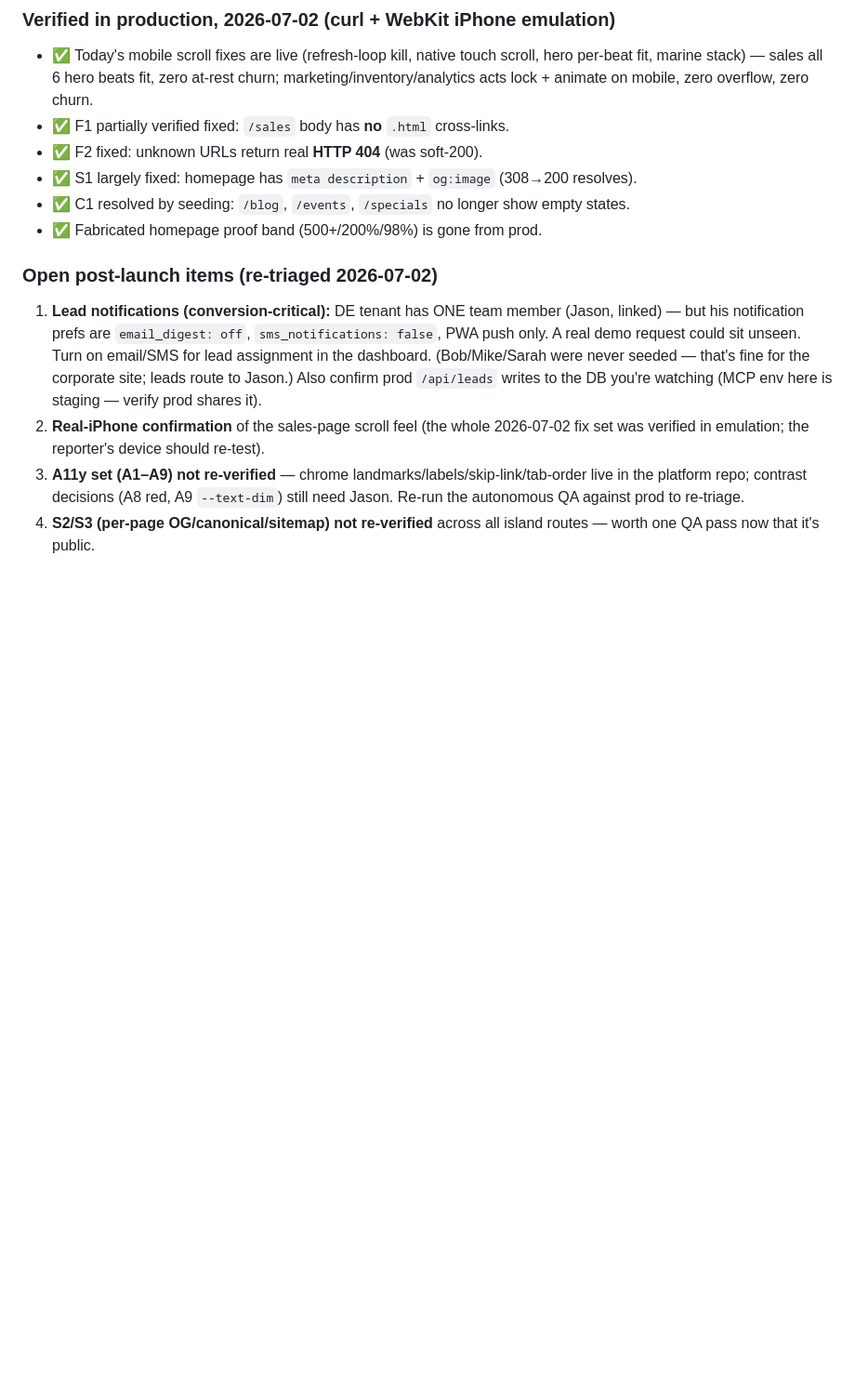
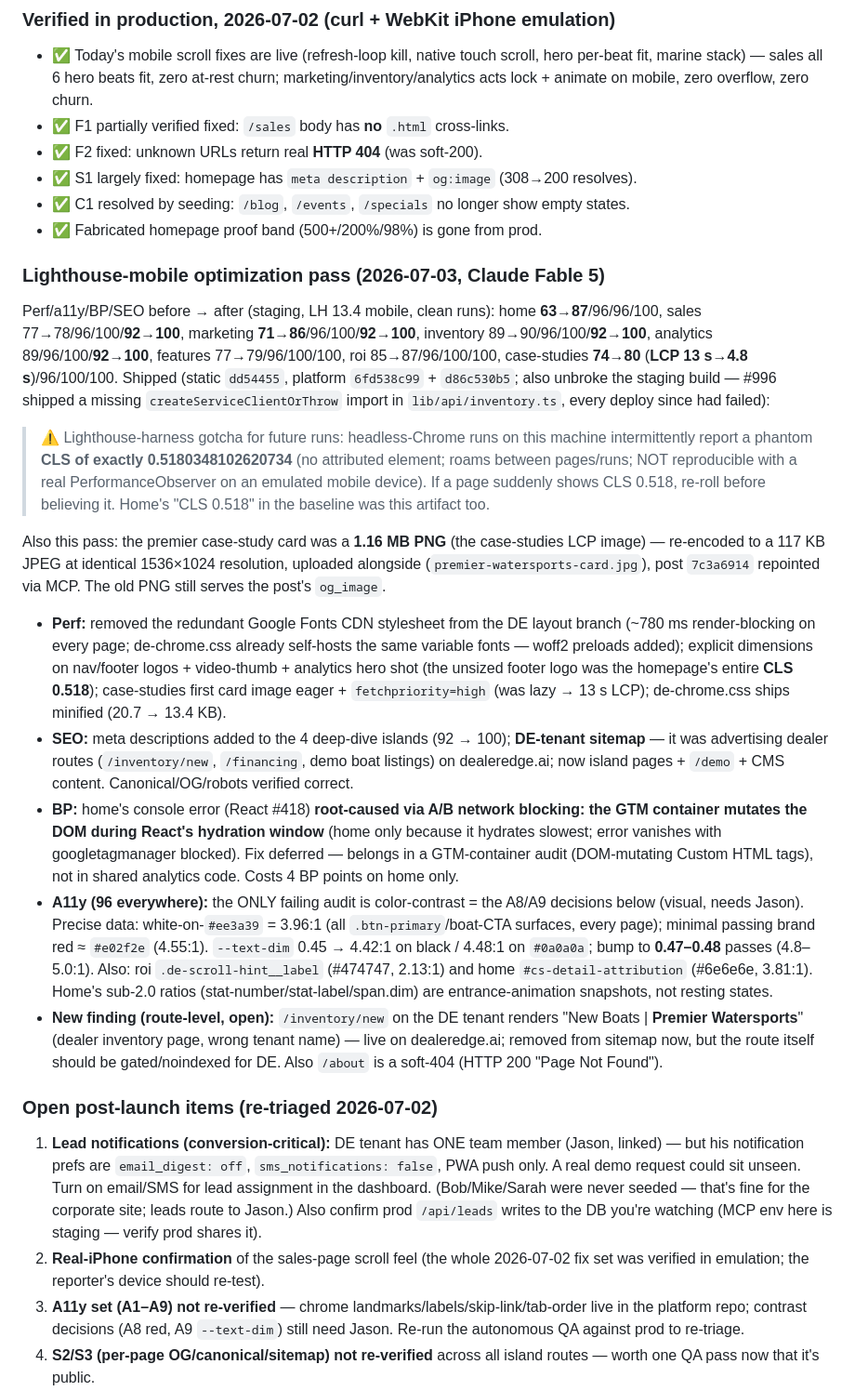
Before and after one commit to evanbfraser/dealer-edge, a Markdown page: PROJECT-STATUS.md, the part around the change. Shown at 93% size. Drawn GitHub-style; blank space fills up the shorter version.

Commit message:
PROJECT-STATUS: record the 2026-07-03 Lighthouse-mobile pass (scores, GTM #418 root cause, phantom-CLS harness gotcha)
Co-Authored-By: Claude Fable 5 <noreply@anthropic.com>

```diff
--- a/PROJECT-STATUS.md
+++ b/PROJECT-STATUS.md
@@ -18,6 +18,20 @@ _Last updated: 2026-07-02 by Claude Code (Fable 5)._
 - ✅ S1 largely fixed: homepage has `meta description` + `og:image` (308→200 resolves).
 - ✅ C1 resolved by seeding: `/blog`, `/events`, `/specials` no longer show empty states.
 - ✅ Fabricated homepage proof band (500+/200%/98%) is gone from prod.
+
+### Lighthouse-mobile optimization pass (2026-07-03, Claude Fable 5)
+
+Perf/a11y/BP/SEO before → after (staging, LH 13.4 mobile, clean runs): home **63→87**/96/96/100, sales 77→78/96/100/**92→100**, marketing **71→86**/96/100/**92→100**, inventory 89→90/96/100/**92→100**, analytics 89/96/100/**92→100**, features 77→79/96/100/100, roi 85→87/96/100/100, case-studies **74→80** (**LCP 13 s→4.8 s**)/96/100/100. Shipped (static `dd54455`, platform `6fd538c99` + `d86c530b5`; also unbroke the staging build — #996 shipped a missing `createServiceClientOrThrow` import in `lib/api/inventory.ts`, every deploy since had failed):
+
+> ⚠️ Lighthouse-harness gotcha for future runs: headless-Chrome runs on this machine intermittently report a phantom **CLS of exactly 0.5180348102620734** (no attributed element; roams between pages/runs; NOT reproducible with a real PerformanceObserver on an emulated mobile device). If a page suddenly shows CLS 0.518, re-roll before believing it. Home's "CLS 0.518" in the baseline was this artifact too.
+
+Also this pass: the premier case-study card was a **1.16 MB PNG** (the case-studies LCP image) — re-encoded to a 117 KB JPEG at identical 1536×1024 resolution, uploaded alongside (`premier-watersports-card.jpg`), post `7c3a6914` repointed via MCP. The old PNG still serves the post's `og_image`.
+
+- **Perf:** removed the redundant Google Fonts CDN stylesheet from the DE layout branch (~780 ms render-blocking on every page; de-chrome.css already self-hosts the same variable fonts — woff2 preloads added); explicit dimensions on nav/footer logos + video-thumb + analytics hero shot (the unsized footer logo was the homepage's entire **CLS 0.518**); case-studies first card image eager + `fetchpriority=high` (was lazy → 13 s LCP); de-chrome.css ships minified (20.7 → 13.4 KB).
+- **SEO:** meta descriptions added to the 4 deep-dive islands (92 → 100); **DE-tenant sitemap** — it was advertising dealer routes (`/inventory/new`, `/financing`, demo boat listings) on dealeredge.ai; now island pages + `/demo` + CMS content. Canonical/OG/robots verified correct.
+- **BP:** home's console error (React #418) **root-caused via A/B network blocking: the GTM container mutates the DOM during React's hydration window** (home only because it hydrates slowest; error vanishes with googletagmanager blocked). Fix deferred — belongs in a GTM-container audit (DOM-mutating Custom HTML tags), not in shared analytics code. Costs 4 BP points on home only.
+- **A11y (96 everywhere):** the ONLY failing audit is color-contrast = the A8/A9 decisions below (visual, needs Jason). Precise data: white-on-`#ee3a39` = 3.96:1 (all `.btn-primary`/boat-CTA surfaces, every page); minimal passing brand red ≈ `#e02f2e` (4.55:1). `--text-dim` 0.45 → 4.42:1 on black / 4.48:1 on `#0a0a0a`; bump to **0.47–0.48** passes (4.8–5.0:1). Also: roi `.de-scroll-hint__label` (#474747, 2.13:1) and home `#cs-detail-attribution` (#6e6e6e, 3.81:1). Home's sub-2.0 ratios (stat-number/stat-label/span.dim) are entrance-animation snapshots, not resting states.
+- **New finding (route-level, open):** `/inventory/new` on the DE tenant renders "New Boats | **Premier Watersports**" (dealer inventory page, wrong tenant name) — live on dealeredge.ai; removed from sitemap now, but the route itself should be gated/noindexed for DE. Also `/about` is a soft-404 (HTTP 200 "Page Not Found").
 
 ### Open post-launch items (re-triaged 2026-07-02)
 
```
